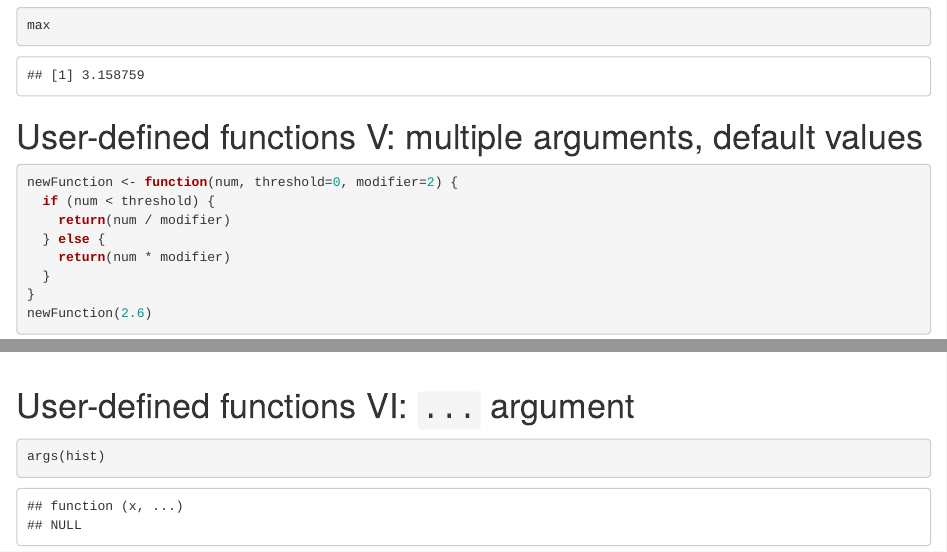
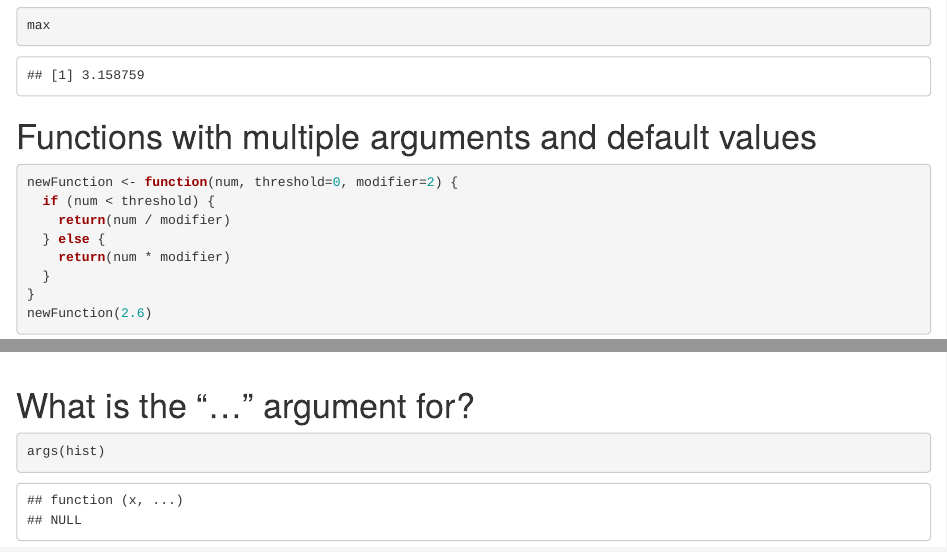
Before and after one commit to berkeley-scf/r-bootcamp-2014, an R Markdown document (modules/module6_programming.Rmd): the page in a window 1100 px wide, from 9600 px down, and a second part further down, joined at a grey line. Rendered offline with R 4.5, knitr and Pandoc, with nearby package versions; code that draws random numbers runs with fixed seeds of ours; some code elsewhere in the file could not run offline.

Commit message:
checkpoint

````diff
--- a/modules/module6_programming.Rmd
+++ b/modules/module6_programming.Rmd
@@ -342,7 +342,7 @@ max <- histNormal(1000)
 max
 ```
 
-# User-defined functions V: multiple arguments, default values
+# Functions with multiple arguments and default values
 
 ```{r, echo=TRUE, results='markup', fig.cap=""}
 newFunction <- function(num, threshold=0, modifier=2) {
@@ -372,7 +372,7 @@ hist(sapply(rnorm(10000), newFunction), breaks=60, freq=FALSE)
 hist(sapply(rnorm(10000), newFunction, modifier=1), breaks=60, freq=FALSE)
 ```
 
-# User-defined functions VI: `...` argument
+# What is the "..." argument for?
 
 ```{r, fig.cap=""}
 
````
Also changed, not shown: modules/module6_programming.html, modules/module6_programming_slides.html.
